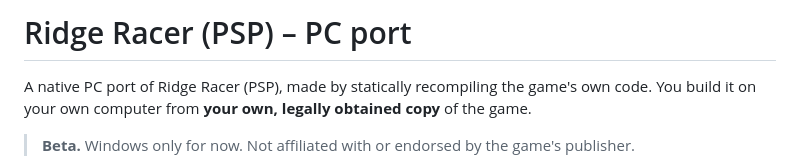
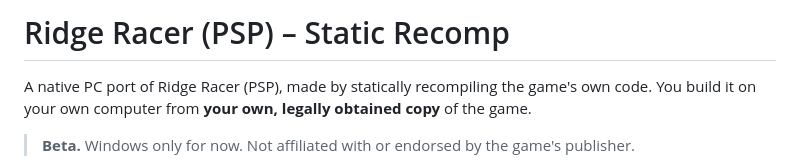
Before and after one commit to SpeedyJustice2/Ridge-Racer-PSP-Static-Recomp, a Markdown page: README.md, the part around the change. GitHub-like rendering.

```diff
--- a/README.md
+++ b/README.md
@@ -1,4 +1,4 @@
-# Ridge Racer (PSP) – PC port
+# Ridge Racer (PSP) – Static Recomp
 
 A native PC port of Ridge Racer (PSP), made by statically recompiling the game's own code. You build it on your own computer from **your own, legally obtained copy** of the game.
 
```
